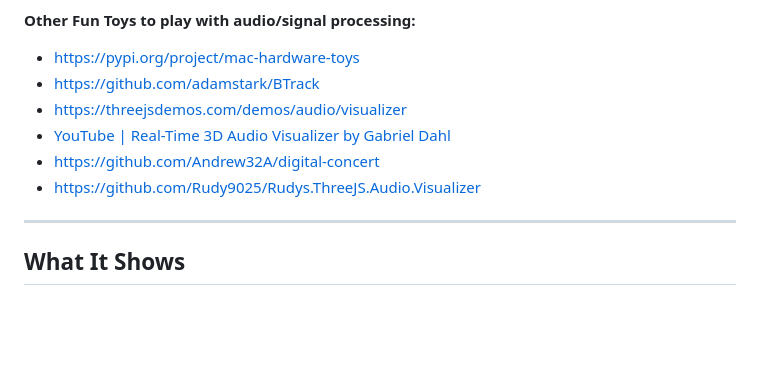
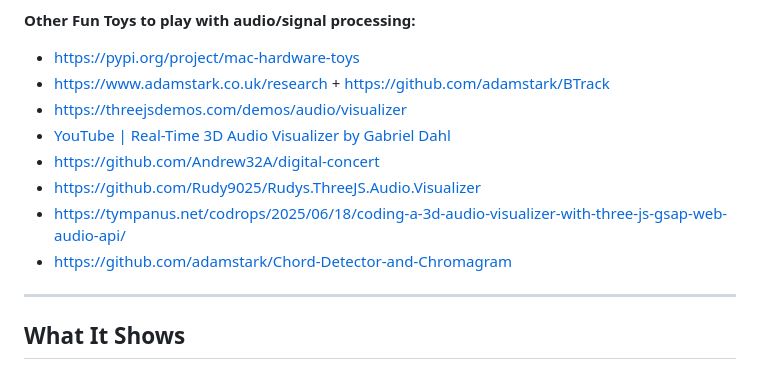
Before and after one commit to pirate/soundview, a Markdown page: README.md, the part around the change. Rendered like a GitHub page; blank space fills up the shorter version.

Commit message:
Update README with new audio processing resources
Added additional resources and links related to audio processing.

```diff
--- a/README.md
+++ b/README.md
@@ -12,11 +12,13 @@ In theory one could learn to read the live visual display to "hear" and intepret
 
 **Other Fun Toys to play with audio/signal processing:**
 - https://pypi.org/project/mac-hardware-toys
-- https://github.com/adamstark/BTrack
+- https://www.adamstark.co.uk/research + https://github.com/adamstark/BTrack
 - https://threejsdemos.com/demos/audio/visualizer
 - [YouTube | Real-Time 3D Audio Visualizer by Gabriel Dahl](https://www.youtube.com/watch?v=GbvyrPK2ulQ)
 - https://github.com/Andrew32A/digital-concert
 - https://github.com/Rudy9025/Rudys.ThreeJS.Audio.Visualizer
+- https://tympanus.net/codrops/2025/06/18/coding-a-3d-audio-visualizer-with-three-js-gsap-web-audio-api/
+- https://github.com/adamstark/Chord-Detector-and-Chromagram
 
 ---
 
```
